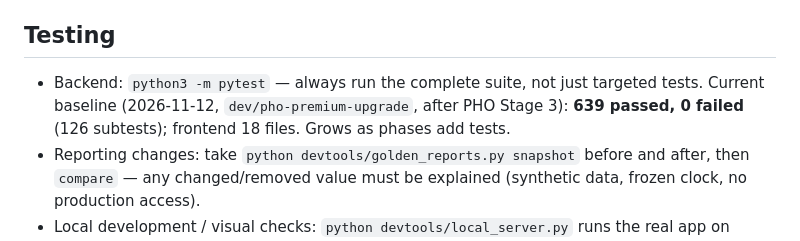
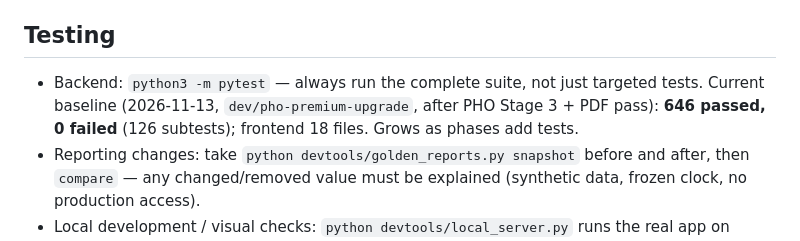
Before and after one commit to marnichroets/Ward-Tracker, a Markdown page: CLAUDE.md, the part around the change. GitHub-like rendering.

```diff
--- a/CLAUDE.md
+++ b/CLAUDE.md
@@ -235,8 +235,8 @@ approval-gated plan in `docs/PHO_UPGRADE_PLAN.md`.)
 ## Testing
 
 - Backend: `python3 -m pytest` — always run the complete suite, not just
-  targeted tests. Current baseline (2026-11-12, `dev/pho-premium-upgrade`,
-  after PHO Stage 3): **639 passed, 0 failed** (126 subtests); frontend
+  targeted tests. Current baseline (2026-11-13, `dev/pho-premium-upgrade`,
+  after PHO Stage 3 + PDF pass): **646 passed, 0 failed** (126 subtests); frontend
   18 files. Grows as phases add tests.
 - Reporting changes: take `python devtools/golden_reports.py snapshot`
   before and after, then `compare` — any changed/removed value must be
```
Also changed, not shown: docs/PHO_UPGRADE_PLAN.md (+35 -0 lines).
